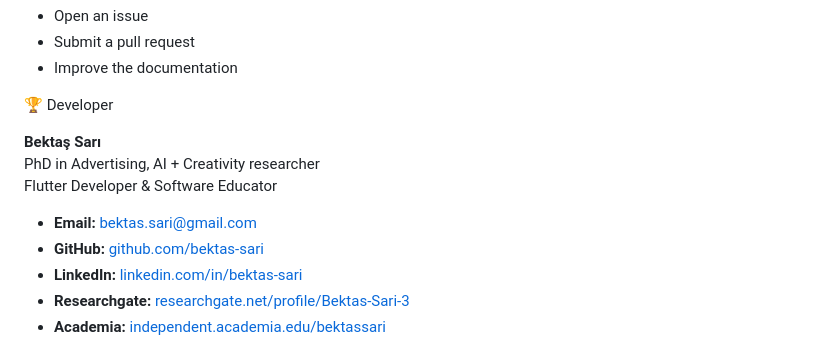
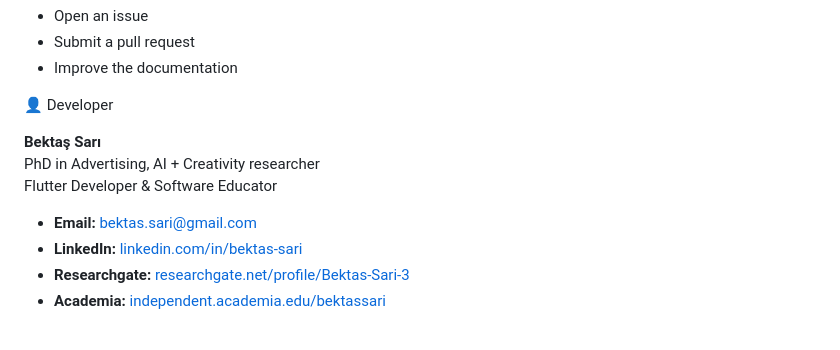
Before and after one commit to bektas-sari/flask-book-api, a Markdown page: README.md, the part around the change. Rendered like a GitHub page.

```diff
--- a/README.md
+++ b/README.md
@@ -147,14 +147,13 @@ Contributions are welcome! Feel free to:
 * Submit a pull request
 * Improve the documentation
 
-🏆 Developer
+👤 Developer
 
 **Bektaş Sarı**<br>
 PhD in Advertising, AI + Creativity researcher<br>
 Flutter Developer & Software Educator<br>
 
 - **Email:** [bektas.sari@gmail.com](mailto:bektas.sari@gmail.com)
-- **GitHub:** [github.com/bektas-sari](https://github.com/bektas-sari)
 - **LinkedIn:** [linkedin.com/in/bektas-sari](https://www.linkedin.com/in/bektas-sari)
 - **Researchgate:** [researchgate.net/profile/Bektas-Sari-3](https://www.researchgate.net/profile/Bektas-Sari-3)
 - **Academia:** [independent.academia.edu/bektassari](https://independent.academia.edu/bektassari)
```
